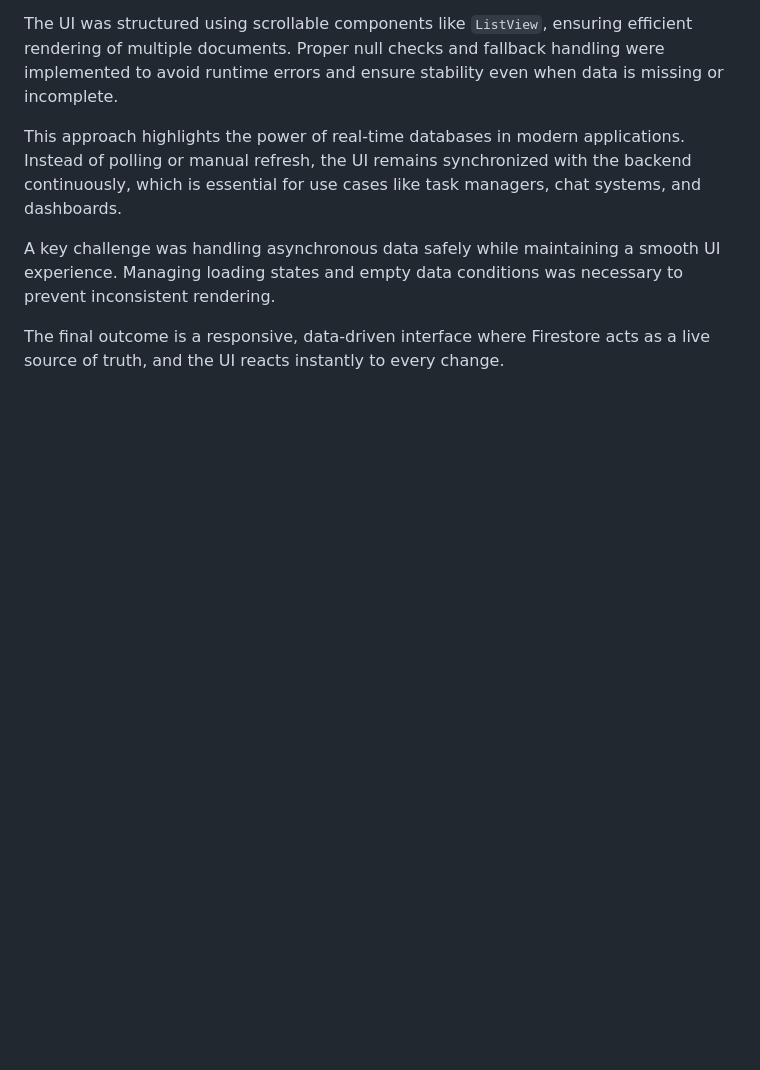
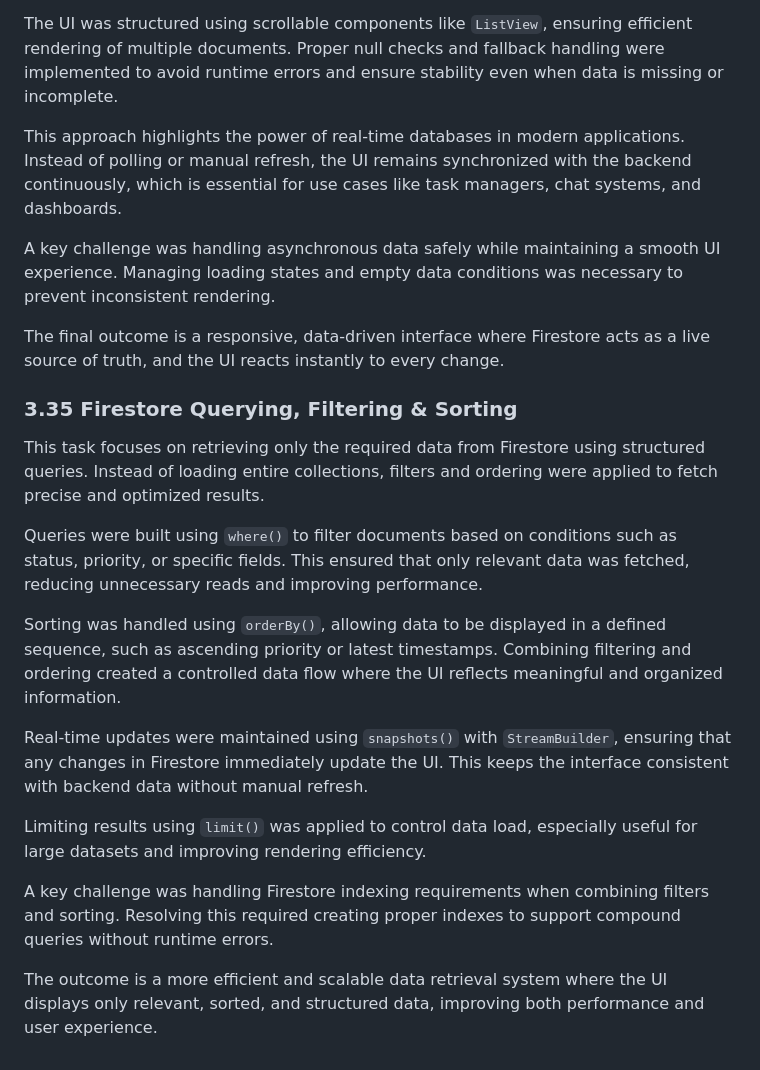
Before and after one commit to kalviumcommunity/S64_march2026_Team07_Flutter-Firebase_PetSaathi, a Markdown page: docs/contributionlog.md, the part around the change. GitHub-like rendering; blank space fills up the shorter version.

Commit message:
feat: implement Firestore queries with filtering, sorting, and optimized data fetching

```diff
--- a/docs/contributionlog.md
+++ b/docs/contributionlog.md
@@ -139,3 +139,20 @@ This approach highlights the power of real-time databases in modern applications
 A key challenge was handling asynchronous data safely while maintaining a smooth UI experience. Managing loading states and empty data conditions was necessary to prevent inconsistent rendering.
 
 The final outcome is a responsive, data-driven interface where Firestore acts as a live source of truth, and the UI reacts instantly to every change.
+
+
+### 3.35 Firestore Querying, Filtering & Sorting
+
+This task focuses on retrieving only the required data from Firestore using structured queries. Instead of loading entire collections, filters and ordering were applied to fetch precise and optimized results.
+
+Queries were built using `where()` to filter documents based on conditions such as status, priority, or specific fields. This ensured that only relevant data was fetched, reducing unnecessary reads and improving performance.
+
+Sorting was handled using `orderBy()`, allowing data to be displayed in a defined sequence, such as ascending priority or latest timestamps. Combining filtering and ordering created a controlled data flow where the UI reflects meaningful and organized information.
+
+Real-time updates were maintained using `snapshots()` with `StreamBuilder`, ensuring that any changes in Firestore immediately update the UI. This keeps the interface consistent with backend data without manual refresh.
+
+Limiting results using `limit()` was applied to control data load, especially useful for large datasets and improving rendering efficiency.
+
+A key challenge was handling Firestore indexing requirements when combining filters and sorting. Resolving this required creating proper indexes to support compound queries without runtime errors.
+
+The outcome is a more efficient and scalable data retrieval system where the UI displays only relevant, sorted, and structured data, improving both performance and user experience.
```
